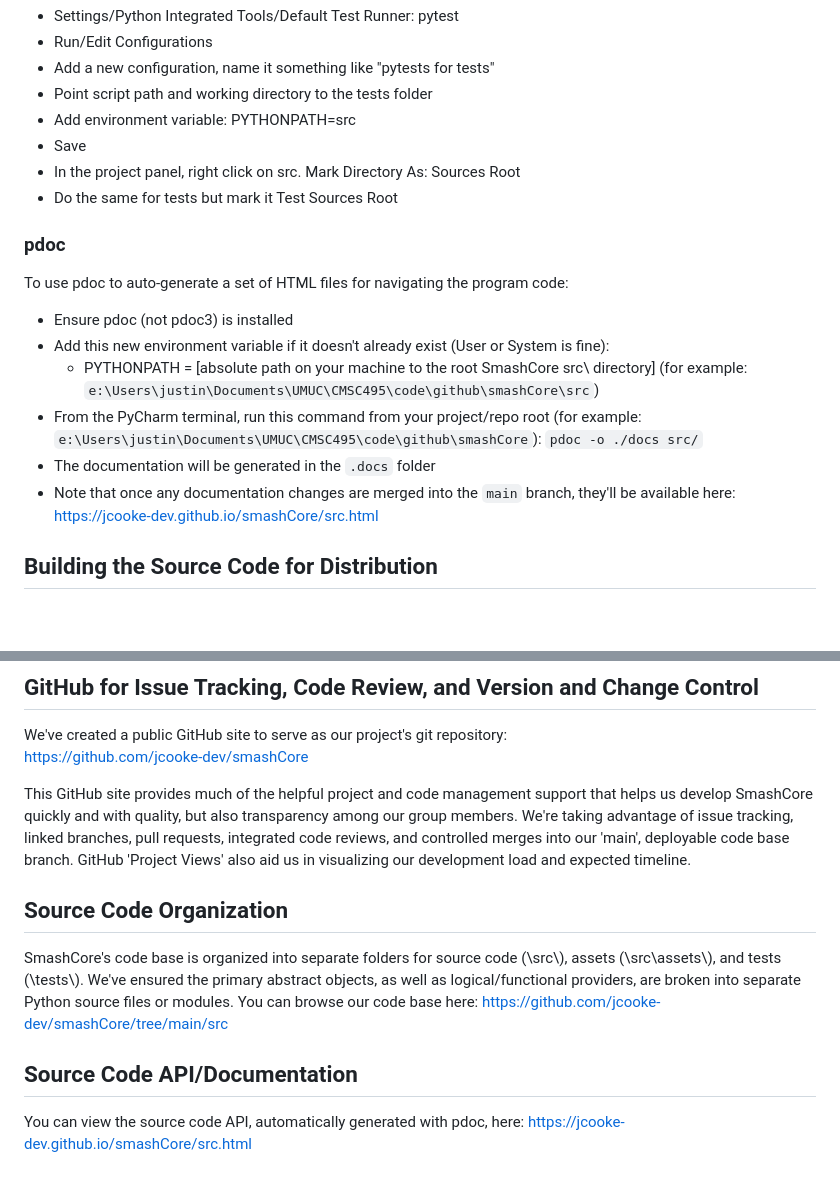
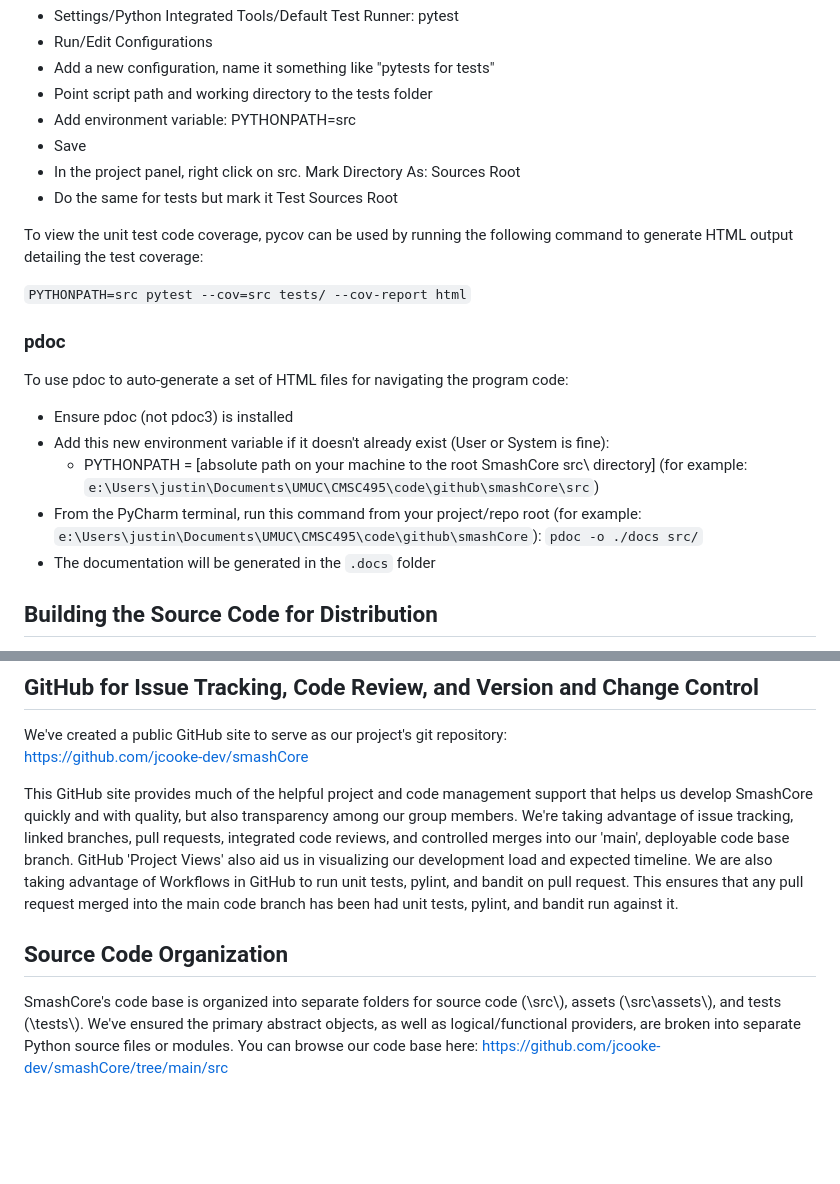
Before and after one commit to jcooke-dev/smashCore, a Markdown page: README.md, 2 parts joined by grey strips. GitHub-like rendering; blank space fills up the shorter version.

Commit message:
Added documentation for how to run pytest pycov and workflow usage in github

````diff
--- a/README.md
+++ b/README.md
@@ -68,6 +68,11 @@ Configure PyCharm for pytest
 * Save
 * In the project panel, right click on src. Mark Directory As: Sources Root
 * Do the same for tests but mark it Test Sources Root
+
+To view the unit test code coverage, pycov can be used by running the following command to generate HTML output detailing the test coverage:
+
+   ```PYTHONPATH=src pytest --cov=src tests/ --cov-report html```
+
 ### pdoc
 To use pdoc to auto-generate a set of HTML files for navigating the program code:
 * Ensure pdoc (not pdoc3) is installed
@@ -75,7 +80,8 @@ To use pdoc to auto-generate a set of HTML files for navigating the program code
   * PYTHONPATH = [absolute path on your machine to the root SmashCore src\ directory] (for example: ```e:\Users\justin\Documents\UMUC\CMSC495\code\github\smashCore\src```)
 * From the PyCharm terminal, run this command from your project/repo root (for example: ```e:\Users\justin\Documents\UMUC\CMSC495\code\github\smashCore```): ```pdoc -o ./docs src/```
 * The documentation will be generated in the ```.docs``` folder
-* Note that once any documentation changes are merged into the `main` branch, they'll be available here: https://jcooke-dev.github.io/smashCore/src.html
+
+
 
 ## Building the Source Code for Distribution
 Download the full source code directory structure from GitHub: https://github.com/jcooke-dev/smashCore
@@ -90,10 +96,7 @@ This will generate the single executable file for your OS and can be found in th
 We've created a public GitHub site to serve as our project's git repository:
 https://github.com/jcooke-dev/smashCore
 
-This GitHub site provides much of the helpful project and code management support that helps us develop SmashCore quickly and with quality, but also transparency among our group members.  We're taking advantage of issue tracking, linked branches, pull requests, integrated code reviews, and controlled merges into our 'main', deployable code base branch.  GitHub 'Project Views' also aid us in visualizing our development load and expected timeline.
+This GitHub site provides much of the helpful project and code management support that helps us develop SmashCore quickly and with quality, but also transparency among our group members.  We're taking advantage of issue tracking, linked branches, pull requests, integrated code reviews, and controlled merges into our 'main', deployable code base branch.  GitHub 'Project Views' also aid us in visualizing our development load and expected timeline. We are also taking advantage of Workflows in GitHub to run unit tests, pylint, and bandit on pull request. This ensures that any pull request merged into the main code branch has been had unit tests, pylint, and bandit run against it.
 
 ## Source Code Organization
 SmashCore's code base is organized into separate folders for source code (\\src\\), assets (\\src\\assets\\), and tests (\\tests\\). We've ensured the primary abstract objects, as well as logical/functional providers, are broken into separate Python source files or modules.  You can browse our code base here: https://github.com/jcooke-dev/smashCore/tree/main/src
-
-## Source Code API/Documentation
-You can view the source code API, automatically generated with pdoc, here: https://jcooke-dev.github.io/smashCore/src.html
````
